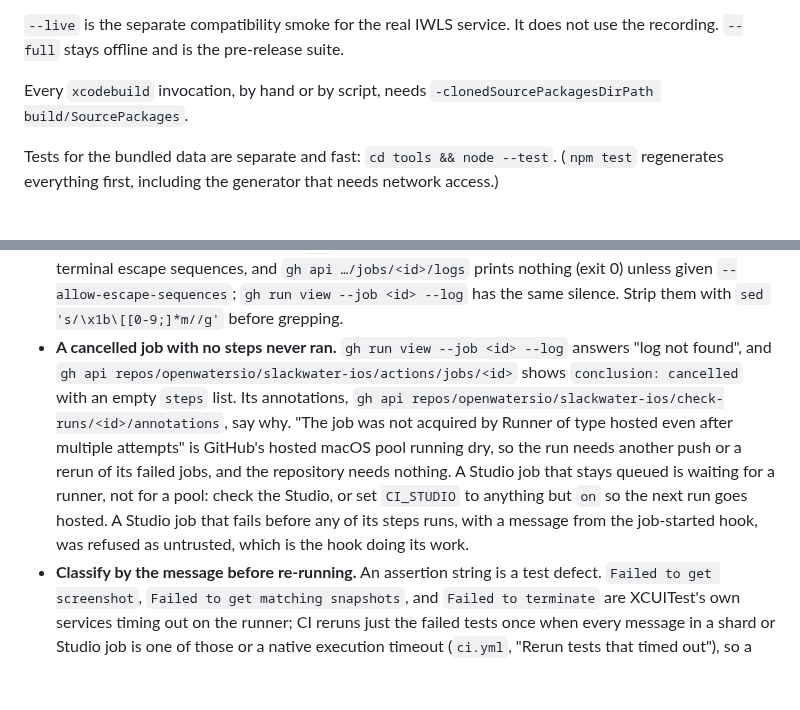
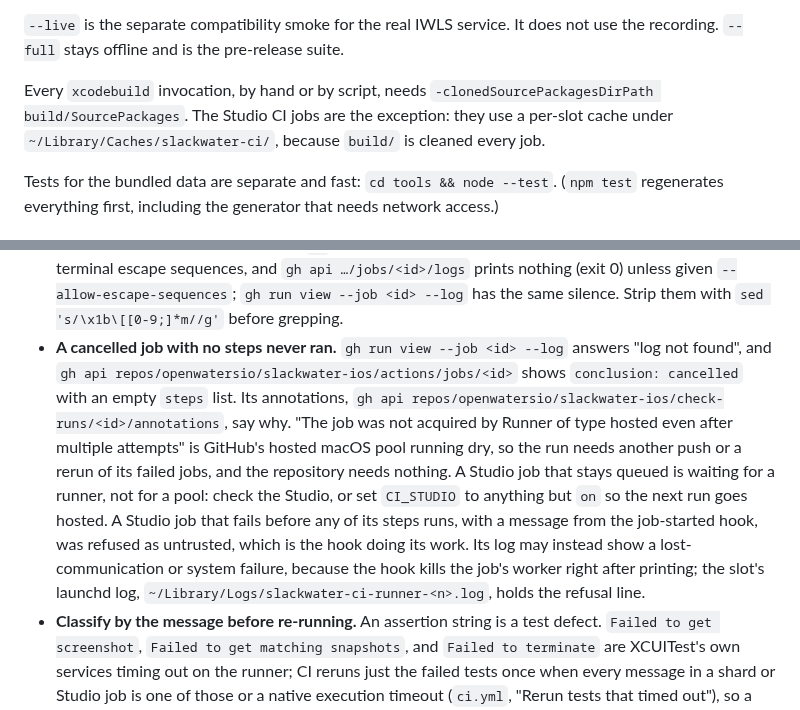
Before and after one commit to openwatersio/slackwater-ios, a Markdown page: CONTRIBUTING.md, 2 parts joined by grey strips. Rendered like a GitHub page; blank space fills up the shorter version.

Commit message:
Note the Studio's package cache and what a refused job's log shows
CONTRIBUTING told every xcodebuild to use build/SourcePackages, but the
Studio jobs keep packages in a per-slot cache under
~/Library/Caches/slackwater-ci/ because the checkout cleans build/ every
job. And a refused Studio job can read as a lost-communication or system
failure, since the hook kills the worker right after printing, so point at
the slot's launchd log, which keeps the refusal line.

Co-Authored-By: Claude Fable 5.1 <noreply@anthropic.com>

```diff
--- a/CONTRIBUTING.md
+++ b/CONTRIBUTING.md
@@ -90,7 +90,7 @@ Routine modes validate and reuse the committed `SlackwaterTests/Fixtures/iwls-re
 `--live` is the separate compatibility smoke for the real IWLS service. It does
 not use the recording. `--full` stays offline and is the pre-release suite.
 
-Every `xcodebuild` invocation, by hand or by script, needs `-clonedSourcePackagesDirPath build/SourcePackages`.
+Every `xcodebuild` invocation, by hand or by script, needs `-clonedSourcePackagesDirPath build/SourcePackages`. The Studio CI jobs are the exception: they use a per-slot cache under `~/Library/Caches/slackwater-ci/`, because `build/` is cleaned every job.
 
 Tests for the bundled data are separate and fast: `cd tools && node --test`. (`npm test` regenerates everything first, including the generator that needs network access.)
 
@@ -258,7 +258,7 @@ xcrun xcresulttool export attachments --path <bundle> --output-path <dir>    # U
 - **Check `main`'s most recent run when you open a pull request and when one merges.** A pull request runs the iPhone only; a push to `main` runs `--full` on both devices, so the iPad leg can only ever go red after a merge, and a PR that was green tells you nothing about it. `gh run list --workflow=ci.yml --branch main --limit 1`, then report what is there rather than fixing it silently — an `App tests · iPad (Studio)` or `· iPad` job may be a standing failure that is not yours.
 - **A slow green lane may be a stalled one.** XCUITest waits for the app to report its animations complete before every synthesized event and every query, and spends 60 s on the wait when that report never comes — six of them in one test on run 36790016201, 494 s against 39 s locally (#556). The run still passes, so grep the job log for the line `scripts/test.sh` prints when it finds any: `warning: N XCUITest idle timeouts`. A test whose excess over its usual time is a whole multiple of 60 s is this and not a slow runner, and the dropped taps it causes report as ordinary assertion failures. The UI tests launch with `-uiTestQuiet` so the app has no animations to finish; the screenshot walks do not.
 - **A job log that comes back empty is `gh` refusing colour codes, not a missing log.** xcodebuild writes terminal escape sequences, and `gh api …/jobs/<id>/logs` prints nothing (exit 0) unless given `--allow-escape-sequences`; `gh run view --job <id> --log` has the same silence. Strip them with `sed 's/\x1b\[[0-9;]*m//g'` before grepping.
-- **A cancelled job with no steps never ran.** `gh run view --job <id> --log` answers "log not found", and `gh api repos/openwatersio/slackwater-ios/actions/jobs/<id>` shows `conclusion: cancelled` with an empty `steps` list. Its annotations, `gh api repos/openwatersio/slackwater-ios/check-runs/<id>/annotations`, say why. "The job was not acquired by Runner of type hosted even after multiple attempts" is GitHub's hosted macOS pool running dry, so the run needs another push or a rerun of its failed jobs, and the repository needs nothing. A Studio job that stays queued is waiting for a runner, not for a pool: check the Studio, or set `CI_STUDIO` to anything but `on` so the next run goes hosted. A Studio job that fails before any of its steps runs, with a message from the job-started hook, was refused as untrusted, which is the hook doing its work.
+- **A cancelled job with no steps never ran.** `gh run view --job <id> --log` answers "log not found", and `gh api repos/openwatersio/slackwater-ios/actions/jobs/<id>` shows `conclusion: cancelled` with an empty `steps` list. Its annotations, `gh api repos/openwatersio/slackwater-ios/check-runs/<id>/annotations`, say why. "The job was not acquired by Runner of type hosted even after multiple attempts" is GitHub's hosted macOS pool running dry, so the run needs another push or a rerun of its failed jobs, and the repository needs nothing. A Studio job that stays queued is waiting for a runner, not for a pool: check the Studio, or set `CI_STUDIO` to anything but `on` so the next run goes hosted. A Studio job that fails before any of its steps runs, with a message from the job-started hook, was refused as untrusted, which is the hook doing its work. Its log may instead show a lost-communication or system failure, because the hook kills the job's worker right after printing; the slot's launchd log, `~/Library/Logs/slackwater-ci-runner-<n>.log`, holds the refusal line.
 - **Classify by the message before re-running.** An assertion string is a test defect. `Failed to get screenshot`, `Failed to get matching snapshots`, and `Failed to terminate` are XCUITest's own services timing out on the runner; CI reruns just the failed tests once when every message in a shard or Studio job is one of those or a native execution timeout (`ci.yml`, "Rerun tests that timed out"), so a job that is still red has either an assertion or a second timeout, and the job log shows which. The same test failing at the same line on unrelated branches is not flake. Before blaming a branch, check whether `main` failed the same lane recently (#331, #378).
 - **For a tap that did nothing,** line up the timestamps from `xcrun xcresulttool get test-results activities --test-id <id>` against frames from the screen-recording attachment. Recordings are variable-frame-rate, so list the real frame times with `ffprobe -show_entries frame=pts_time` before sampling.
 
```
